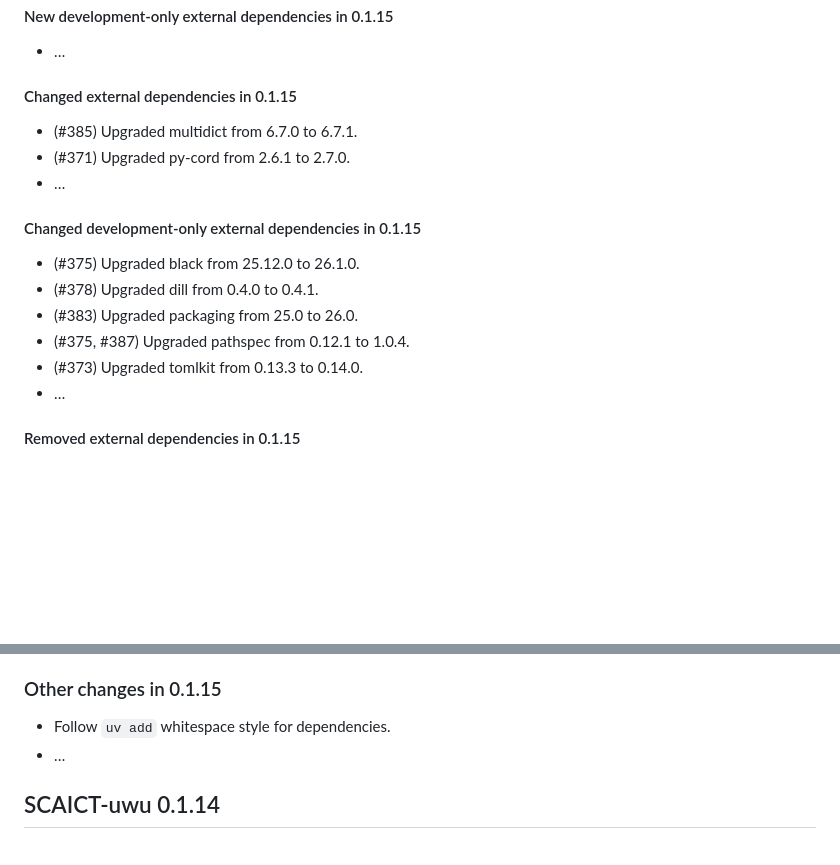
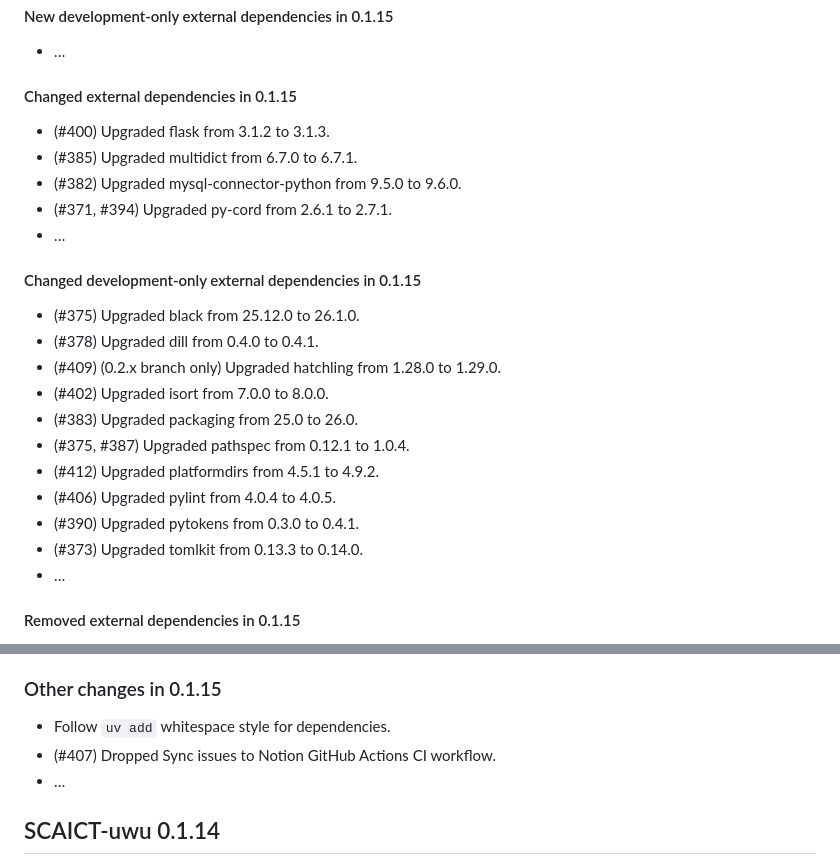
Before and after one commit to SCAICT/SCAICT-uwu, a Markdown page: RELEASE-NOTES-0.1.md, 2 parts joined by grey strips. Drawn GitHub-style; blank space fills up the shorter version.

Commit message:
docs: Update version 0.1.15 release notes
Change-Id: Ida8e3b6e060b1c4c7a2e0b2a72c73ef85ad7e829

```diff
--- a/RELEASE-NOTES-0.1.md
+++ b/RELEASE-NOTES-0.1.md
@@ -132,16 +132,23 @@ This is a maintenance release of SCAICT-uwu 0.1 version.
 
 #### Changed external dependencies in 0.1.15
 
+* (#400) Upgraded flask from 3.1.2 to 3.1.3.
 * (#385) Upgraded multidict from 6.7.0 to 6.7.1.
-* (#371) Upgraded py-cord from 2.6.1 to 2.7.0.
+* (#382) Upgraded mysql-connector-python from 9.5.0 to 9.6.0.
+* (#371, #394) Upgraded py-cord from 2.6.1 to 2.7.1.
 * …
 
 #### Changed development-only external dependencies in 0.1.15
 
 * (#375) Upgraded black from 25.12.0 to 26.1.0.
 * (#378) Upgraded dill from 0.4.0 to 0.4.1.
+* (#409) (0.2.x branch only) Upgraded hatchling from 1.28.0 to 1.29.0.
+* (#402) Upgraded isort from 7.0.0 to 8.0.0.
 * (#383) Upgraded packaging from 25.0 to 26.0.
 * (#375, #387) Upgraded pathspec from 0.12.1 to 1.0.4.
+* (#412) Upgraded platformdirs from 4.5.1 to 4.9.2.
+* (#406) Upgraded pylint from 4.0.4 to 4.0.5.
+* (#390) Upgraded pytokens from 0.3.0 to 0.4.1.
 * (#373) Upgraded tomlkit from 0.13.3 to 0.14.0.
 * …
 
@@ -183,6 +190,7 @@ Below only new and removed languages are listed.
 ### Other changes in 0.1.15
 
 * Follow `uv add` whitespace style for dependencies.
+* (#407) Dropped Sync issues to Notion GitHub Actions CI workflow.
 * …
 
 ## SCAICT-uwu 0.1.14
```
